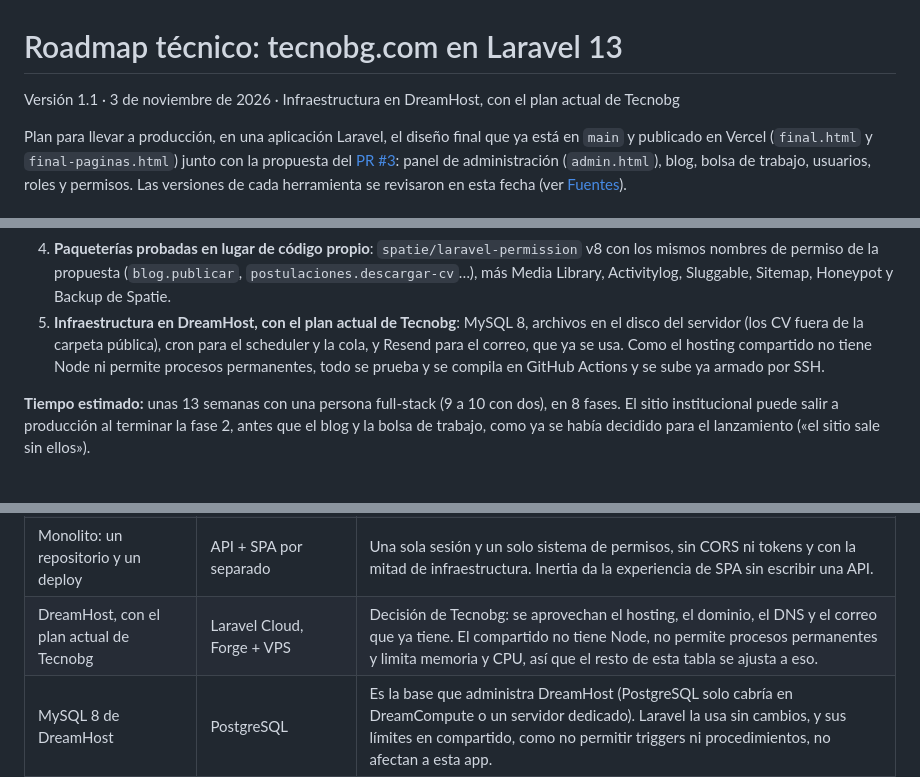
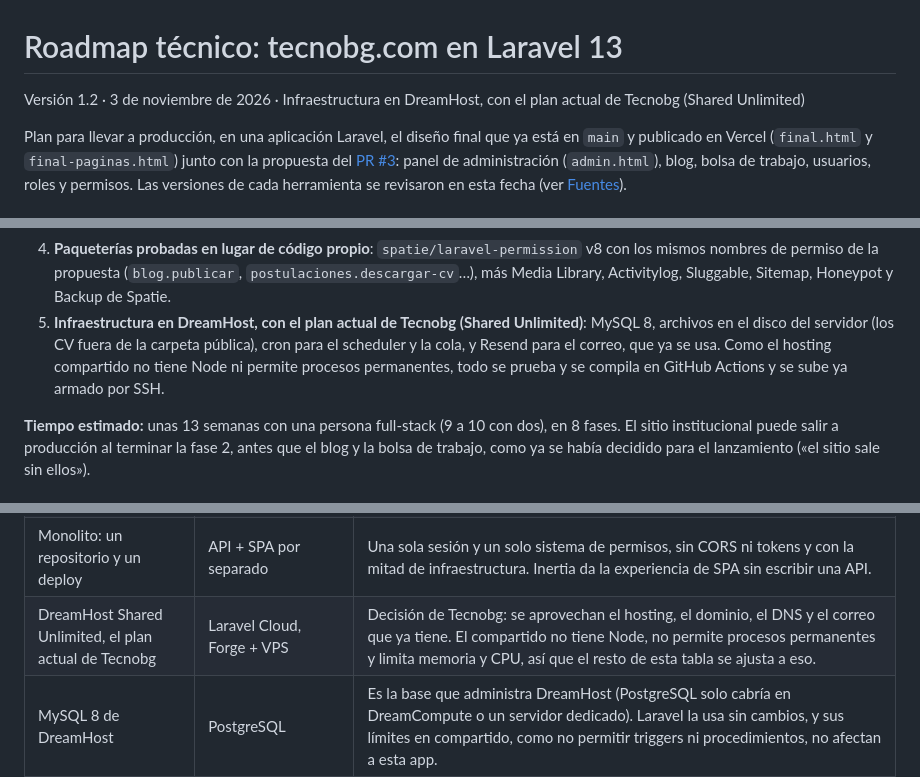
Before and after one commit to Luot-h/prototypes-for-tecnobg-, a Markdown page: docs/roadmap-laravel.md, 3 parts joined by grey strips. GitHub-like rendering.

```diff
--- a/docs/roadmap-laravel.md
+++ b/docs/roadmap-laravel.md
@@ -1,6 +1,6 @@
 # Roadmap técnico: tecnobg.com en Laravel 13
 
-Versión 1.1 · 3 de noviembre de 2026 · Infraestructura en DreamHost, con el plan actual de Tecnobg
+Versión 1.2 · 3 de noviembre de 2026 · Infraestructura en DreamHost, con el plan actual de Tecnobg (Shared Unlimited)
 
 Plan para llevar a producción, en una aplicación Laravel, el diseño final que ya está en `main` y publicado en Vercel (`final.html` y `final-paginas.html`) junto con la propuesta del [PR #3](https://github.com/Luot-h/prototypes-for-tecnobg-/pull/3): panel de administración (`admin.html`), blog, bolsa de trabajo, usuarios, roles y permisos. Las versiones de cada herramienta se revisaron en esta fecha (ver [Fuentes](#15-fuentes)).
 
@@ -38,7 +38,7 @@ Decisiones principales:
 2. **Starter kit oficial de React para el panel.** Ya trae inicio de sesión, recuperación de contraseña, verificación en dos pasos (2FA), passkeys, perfil y un layout con barra lateral. Solo se quita el registro público.
 3. **Sitio público en Blade, no en React.** El diseño ya está terminado en HTML, CSS y GSAP: en Blade se reutiliza casi entero, sale renderizado desde el servidor (lo mejor para SEO) y no carga React en páginas de marketing.
 4. **Paqueterías probadas en lugar de código propio**: `spatie/laravel-permission` v8 con los mismos nombres de permiso de la propuesta (`blog.publicar`, `postulaciones.descargar-cv`…), más Media Library, Activitylog, Sluggable, Sitemap, Honeypot y Backup de Spatie.
-5. **Infraestructura en DreamHost, con el plan actual de Tecnobg**: MySQL 8, archivos en el disco del servidor (los CV fuera de la carpeta pública), cron para el scheduler y la cola, y Resend para el correo, que ya se usa. Como el hosting compartido no tiene Node ni permite procesos permanentes, todo se prueba y se compila en GitHub Actions y se sube ya armado por SSH.
+5. **Infraestructura en DreamHost, con el plan actual de Tecnobg (Shared Unlimited)**: MySQL 8, archivos en el disco del servidor (los CV fuera de la carpeta pública), cron para el scheduler y la cola, y Resend para el correo, que ya se usa. Como el hosting compartido no tiene Node ni permite procesos permanentes, todo se prueba y se compila en GitHub Actions y se sube ya armado por SSH.
 
 **Tiempo estimado:** unas 13 semanas con una persona full-stack (9 a 10 con dos), en 8 fases. El sitio institucional puede salir a producción al terminar la fase 2, antes que el blog y la bolsa de trabajo, como ya se había decidido para el lanzamiento («el sitio sale sin ellos»).
 
@@ -90,7 +90,7 @@ flowchart LR
 | Sitio público en Blade + Vite | Todo en Inertia/React con SSR | Reutiliza el HTML, CSS y GSAP aprobados casi sin cambios. El servidor entrega el HTML completo sin depender de un proceso de Node para SSR y sin hidratar páginas cargadas de animaciones. |
 | Panel con el starter kit de React | Filament 5 (Livewire) | El kit ya resuelve autenticación, 2FA, passkeys y ajustes de la cuenta. Con shadcn/ui se reproduce fiel el diseño de `admin.html` (kanban, ficha lateral, matriz de permisos), que en Filament pediría plugins y se vería como Filament. Filament queda como plan B si el tiempo aprieta. |
 | Monolito: un repositorio y un deploy | API + SPA por separado | Una sola sesión y un solo sistema de permisos, sin CORS ni tokens y con la mitad de infraestructura. Inertia da la experiencia de SPA sin escribir una API. |
-| DreamHost, con el plan actual de Tecnobg | Laravel Cloud, Forge + VPS | Decisión de Tecnobg: se aprovechan el hosting, el dominio, el DNS y el correo que ya tiene. El compartido no tiene Node, no permite procesos permanentes y limita memoria y CPU, así que el resto de esta tabla se ajusta a eso. |
+| DreamHost Shared Unlimited, el plan actual de Tecnobg | Laravel Cloud, Forge + VPS | Decisión de Tecnobg: se aprovechan el hosting, el dominio, el DNS y el correo que ya tiene. El compartido no tiene Node, no permite procesos permanentes y limita memoria y CPU, así que el resto de esta tabla se ajusta a eso. |
 | MySQL 8 de DreamHost | PostgreSQL | Es la base que administra DreamHost (PostgreSQL solo cabría en DreamCompute o un servidor dedicado). Laravel la usa sin cambios, y sus límites en compartido, como no permitir triggers ni procedimientos, no afectan a esta app. |
 | Cola en la base de datos, procesada por el cron cada minuto | Worker permanente con Supervisor o Horizon | En compartido no se permiten procesos permanentes. Con el cron, los correos salen en menos de un minuto. |
 | Archivos en el disco del servidor | Bucket S3 | Más simple y sin costo extra. Los CV quedan en `storage/app/private`, fuera de la carpeta pública, y todo se respalda a diario fuera del servidor. |
```
Also changed, not shown: other parts of docs/roadmap-laravel.md (+6 -6 lines), README.md (+1 -1 lines).
